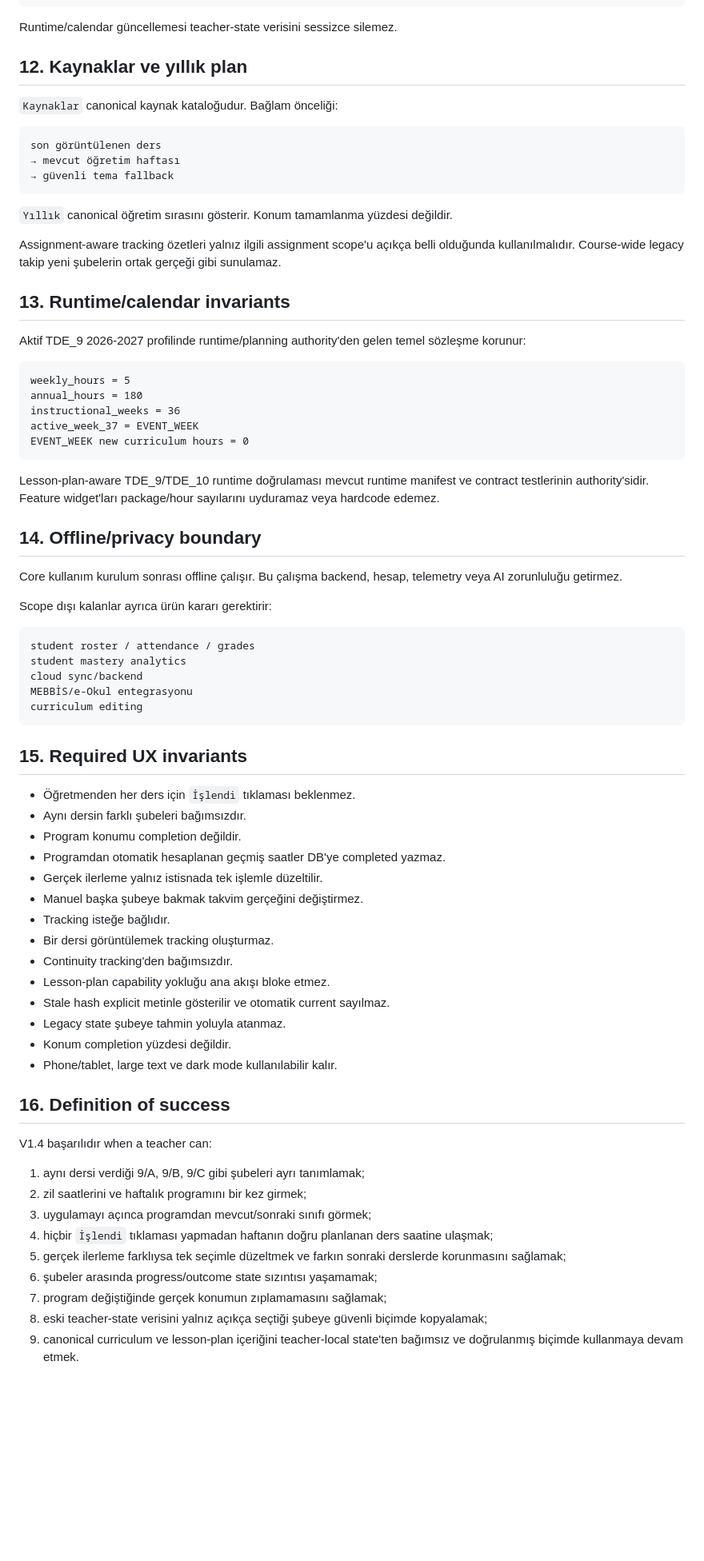
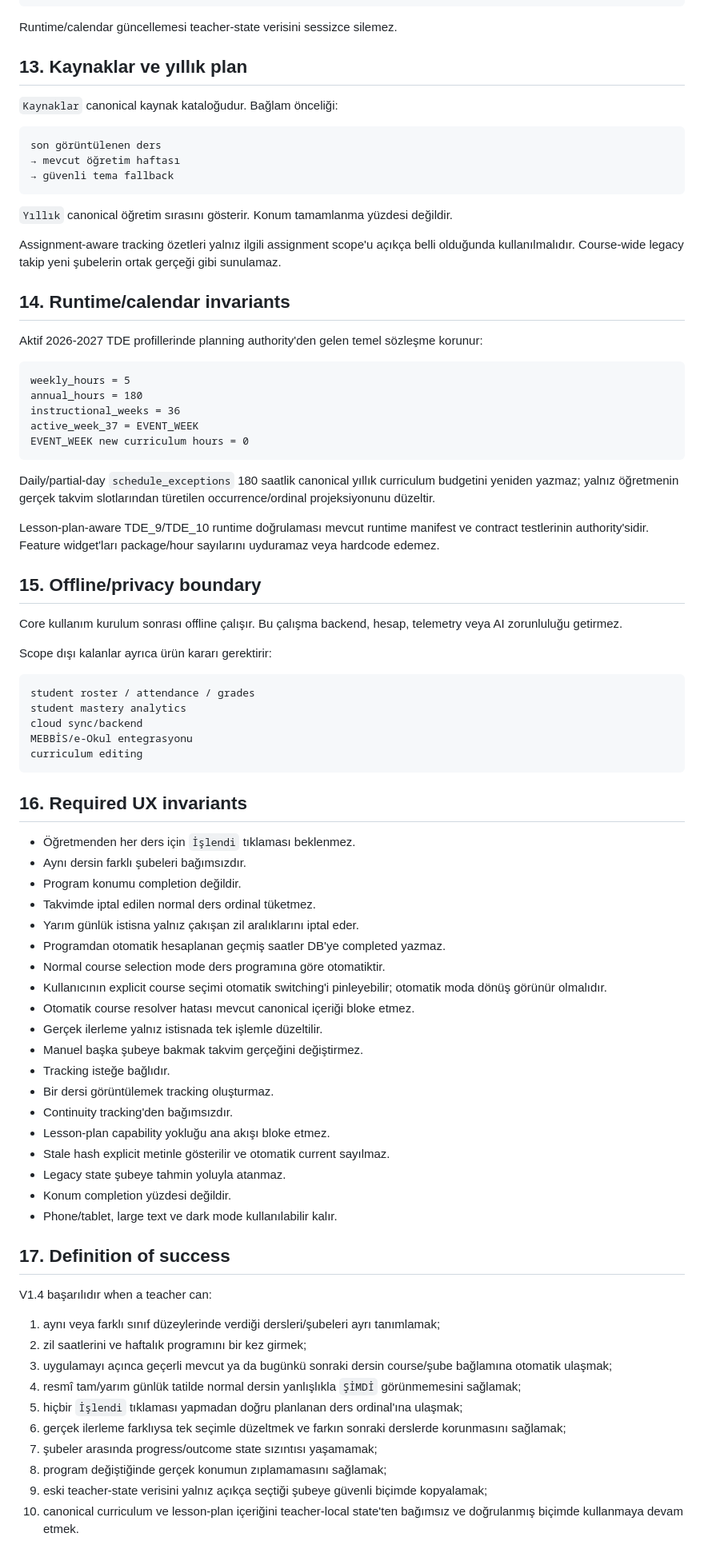
Before and after one commit to knigdelioglu/OgretmenOS, a Markdown page: docs/PRODUCT_SCOPE.md, the part around one of its changes. Shown at 80% size. Rendered like a GitHub page; blank space fills up the shorter version.

Commit message:
document automatic course context and schedule exceptions

````diff
--- a/docs/PRODUCT_SCOPE.md
+++ b/docs/PRODUCT_SCOPE.md
@@ -261,7 +303,7 @@ UI preferences
 
 Runtime/calendar güncellemesi teacher-state verisini sessizce silemez.
 
-## 12. Kaynaklar ve yıllık plan
+## 13. Kaynaklar ve yıllık plan
 
 `Kaynaklar` canonical kaynak kataloğudur. Bağlam önceliği:
 
@@ -275,9 +317,9 @@ son görüntülenen ders
 
 Assignment-aware tracking özetleri yalnız ilgili assignment scope'u açıkça belli olduğunda kullanılmalıdır. Course-wide legacy takip yeni şubelerin ortak gerçeği gibi sunulamaz.
 
-## 13. Runtime/calendar invariants
+## 14. Runtime/calendar invariants
 
-Aktif TDE_9 2026-2027 profilinde runtime/planning authority'den gelen temel sözleşme korunur:
+Aktif 2026-2027 TDE profillerinde planning authority'den gelen temel sözleşme korunur:
 
 ```text
 weekly_hours = 5
@@ -287,9 +329,11 @@ active_week_37 = EVENT_WEEK
 EVENT_WEEK new curriculum hours = 0
 ```
 
+Daily/partial-day `schedule_exceptions` 180 saatlik canonical yıllık curriculum budgetini yeniden yazmaz; yalnız öğretmenin gerçek takvim slotlarından türetilen occurrence/ordinal projeksiyonunu düzeltir.
+
 Lesson-plan-aware TDE_9/TDE_10 runtime doğrulaması mevcut runtime manifest ve contract testlerinin authority'sidir. Feature widget'ları package/hour sayılarını uyduramaz veya hardcode edemez.
 
-## 14. Offline/privacy boundary
+## 15. Offline/privacy boundary
 
 Core kullanım kurulum sonrası offline çalışır. Bu çalışma backend, hesap, telemetry veya AI zorunluluğu getirmez.
 
@@ -303,12 +347,17 @@ MEBBİS/e-Okul entegrasyonu
 curriculum editing
 ```
 
-## 15. Required UX invariants
+## 16. Required UX invariants
 
 - Öğretmenden her ders için `İşlendi` tıklaması beklenmez.
 - Aynı dersin farklı şubeleri bağımsızdır.
 - Program konumu completion değildir.
+- Takvimde iptal edilen normal ders ordinal tüketmez.
+- Yarım günlük istisna yalnız çakışan zil aralıklarını iptal eder.
 - Programdan otomatik hesaplanan geçmiş saatler DB'ye completed yazmaz.
+- Normal course selection mode ders programına göre otomatiktir.
+- Kullanıcının explicit course seçimi otomatik switching'i pinleyebilir; otomatik moda dönüş görünür olmalıdır.
+- Otomatik course resolver hatası mevcut canonical içeriği bloke etmez.
 - Gerçek ilerleme yalnız istisnada tek işlemle düzeltilir.
 - Manuel başka şubeye bakmak takvim gerçeğini değiştirmez.
 - Tracking isteğe bağlıdır.
@@ -320,16 +369,17 @@ curriculum editing
 - Konum completion yüzdesi değildir.
 - Phone/tablet, large text ve dark mode kullanılabilir kalır.
 
-## 16. Definition of success
+## 17. Definition of success
 
 V1.4 başarılıdır when a teacher can:
 
-1. aynı dersi verdiği 9/A, 9/B, 9/C gibi şubeleri ayrı tanımlamak;
+1. aynı veya farklı sınıf düzeylerinde verdiği dersleri/şubeleri ayrı tanımlamak;
 2. zil saatlerini ve haftalık programını bir kez girmek;
-3. uygulamayı açınca programdan mevcut/sonraki sınıfı görmek;
-4. hiçbir `İşlendi` tıklaması yapmadan haftanın doğru planlanan ders saatine ulaşmak;
-5. gerçek ilerleme farklıysa tek seçimle düzeltmek ve farkın sonraki derslerde korunmasını sağlamak;
-6. şubeler arasında progress/outcome state sızıntısı yaşamamak;
-7. program değiştiğinde gerçek konumun zıplamamasını sağlamak;
-8. eski teacher-state verisini yalnız açıkça seçtiği şubeye güvenli biçimde kopyalamak;
-9. canonical curriculum ve lesson-plan içeriğini teacher-local state'ten bağımsız ve doğrulanmış biçimde kullanmaya devam etmek.
+3. uygulamayı açınca geçerli mevcut ya da bugünkü sonraki dersin course/şube bağlamına otomatik ulaşmak;
+4. resmî tam/yarım günlük tatilde normal dersin yanlışlıkla `ŞİMDİ` görünmemesini sağlamak;
+5. hiçbir `İşlendi` tıklaması yapmadan doğru planlanan ders ordinal'ına ulaşmak;
+6. gerçek ilerleme farklıysa tek seçimle düzeltmek ve farkın sonraki derslerde korunmasını sağlamak;
+7. şubeler arasında progress/outcome state sızıntısı yaşamamak;
+8. program değiştiğinde gerçek konumun zıplamamasını sağlamak;
+9. eski teacher-state verisini yalnız açıkça seçtiği şubeye güvenli biçimde kopyalamak;
+10. canonical curriculum ve lesson-plan içeriğini teacher-local state'ten bağımsız ve doğrulanmış biçimde kullanmaya devam etmek.
````
Also changed, not shown: other parts of docs/PRODUCT_SCOPE.md (+63 -21 lines).
